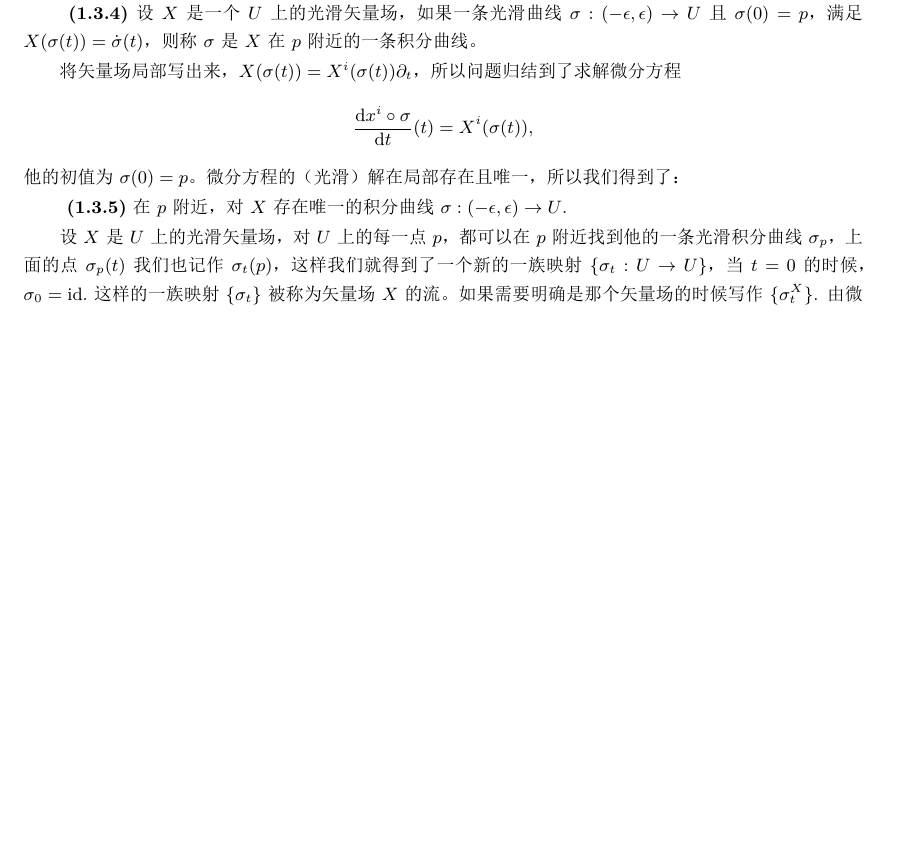
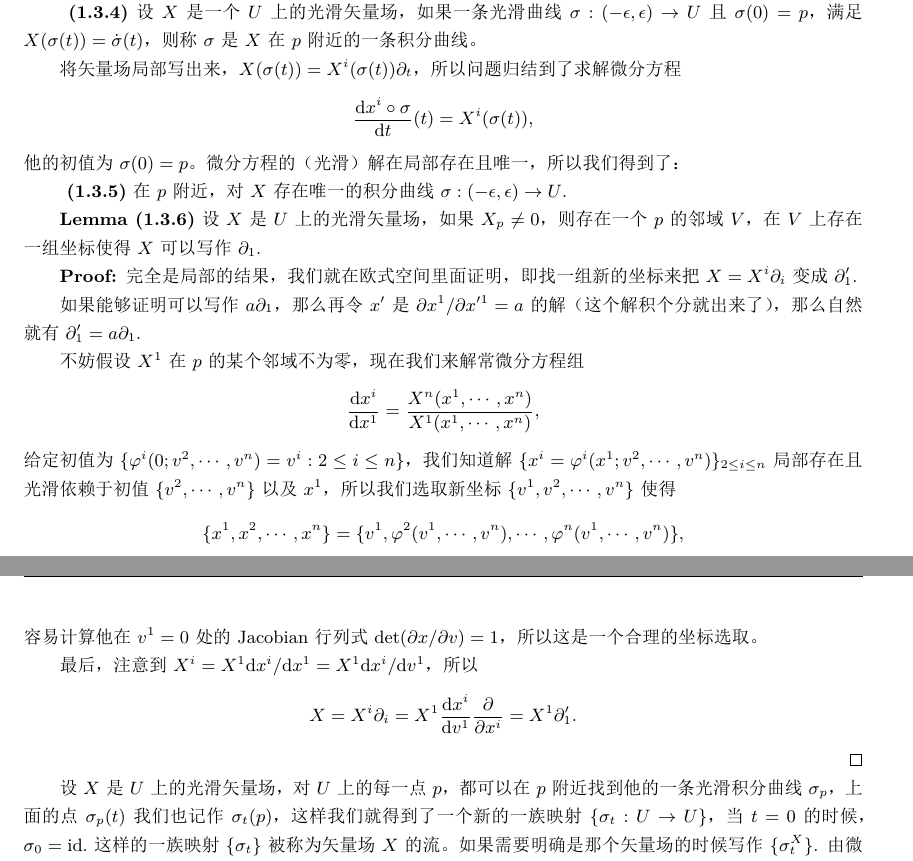
Before and after one commit to buwailee/note, a LaTeX book (manifold.tex): part of page 6 of 15 before the commit and two parts of pages 6 and 7 of 17 after it, the two joined at a grey line, cut so that both start at the same text, the shorter picture padded with empty space. The pictures show the PDF file manifold.pdf that the author committed with the source.

Commit message:
daily update

```diff
--- a/manifold.tex
+++ b/manifold.tex
@@ -221,6 +223,28 @@ $\mm_p/\mm_p^2$确实是一个矢量空间。首先它显然是一个$\calf_p$-
 他的初值为$\sigma(0)=p$。微分方程的（光滑）解在局部存在且唯一，所以我们得到了：
 
 \para 在$p$附近，对$X$存在唯一的积分曲线$\sigma:(-\epsilon,\epsilon)\to U$.
+
+\lem 设$X$是$U$上的光滑矢量场，如果$X_p\neq 0$，则存在一个$p$的邻域$V$，在$V$上存在一组坐标使得$X$可以写作$\partial_1$.
+
+\proof
+	完全是局部的结果，我们就在欧式空间里面证明，即找一组新的坐标来把$X=X^i\partial_i$变成$\partial'_1$.
+
+	如果能够证明可以写作$a \partial_1$，那么再令$x'$是$\partial x^1/\partial x'^1=a$的解（这个解积个分就出来了），那么自然就有$\partial'_1=a\partial_1$.
+
+	不妨假设$X^1$在$p$的某个邻域不为零，现在我们来解常微分方程组
+	\[
+		\frac{\dd x^i}{\dd x^1}=\frac{X^n(x^1,\cdots,x^n)}{X^1(x^1,\cdots,x^n)},
+	\]
+	给定初值为$\{\varphi^i(0;v^2,\cdots,v^n)=v^i:2\leq i \leq n\}$，我们知道解$\{x^i=\varphi^i(x^1;v^2,\cdots,v^n)\}_{2\leq i \leq n}$局部存在且光滑依赖于初值$\{v^2,\cdots,v^n\}$以及$x^1$，所以我们选取新坐标$\{v^1,v^2,\cdots,v^n\}$使得
+	\[
+		\{x^1,x^2,\cdots,x^n\}=\{v^1,\varphi^2(v^1,\cdots,v^n),\cdots,\varphi^n(v^1,\cdots,v^n)\},
+	\]
+	容易计算他在$v^1=0$处的Jacobian行列式$\det(\partial x/\partial v)=1$，所以这是一个合理的坐标选取。
+
+	最后，注意到$X^i=X^1 \dd x^i/\dd x^1=X^1 \dd x^i/\dd v^1$，所以
+	\[
+		X=X^i\partial_i=X^1 \frac{\dd x^i}{\dd v^1}\frac{\partial}{\partial x^i}=X^1\partial'_1.
+	\]\qed
 
 设$X$是$U$上的光滑矢量场，对$U$上的每一点$p$，都可以在$p$附近找到他的一条光滑积分曲线$\sigma_p$，上面的点$\sigma_p(t)$我们也记作$\sigma_t(p)$，这样我们就得到了一个新的一族映射$\{\sigma_t:U\to U\}$，当$t=0$的时候，$\sigma_0=\id$.这样的一族映射$\{\sigma_t\}$被称为矢量场$X$的流。如果需要明确是那个矢量场的时候写作$\{\sigma^X_t\}$. 由微分方程解的唯一性可以发现$\sigma_t\circ \sigma_s=\sigma_{s+t}$.
 
```
Also changed, not shown: manifold.pdf, manifold.tex (2 more changed lines).
